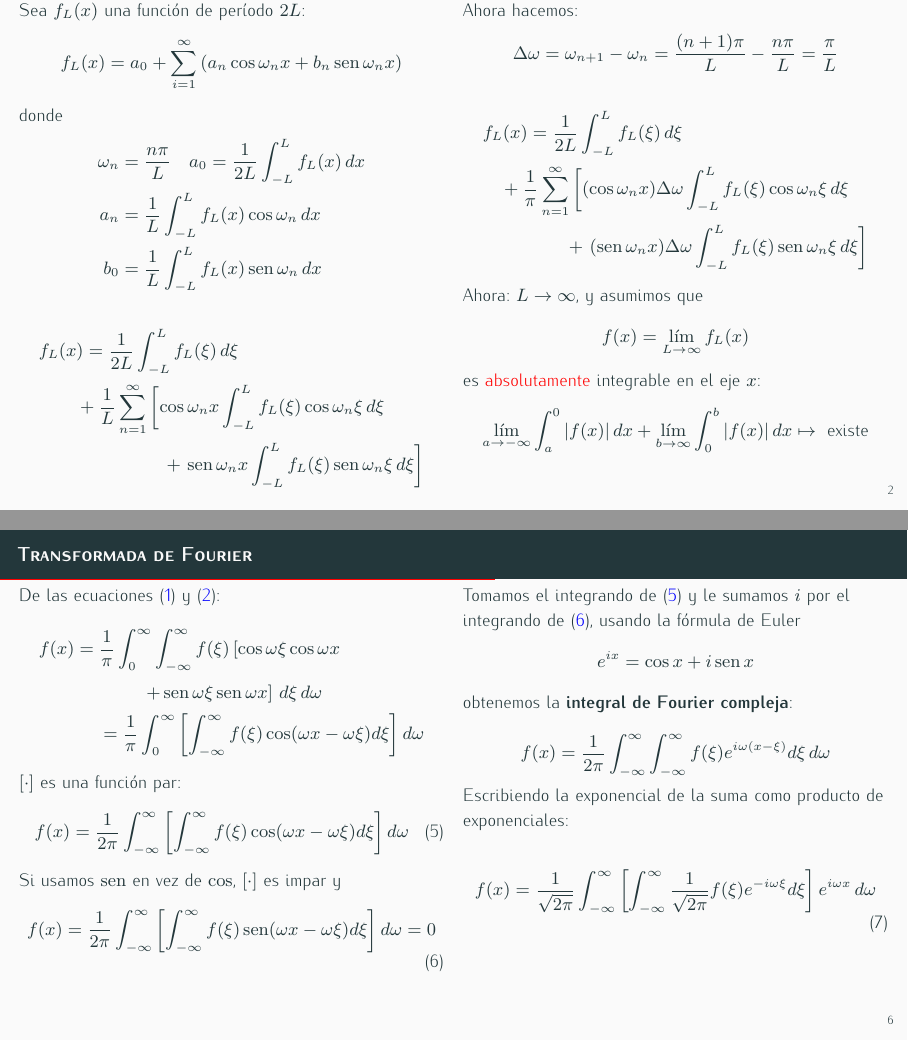
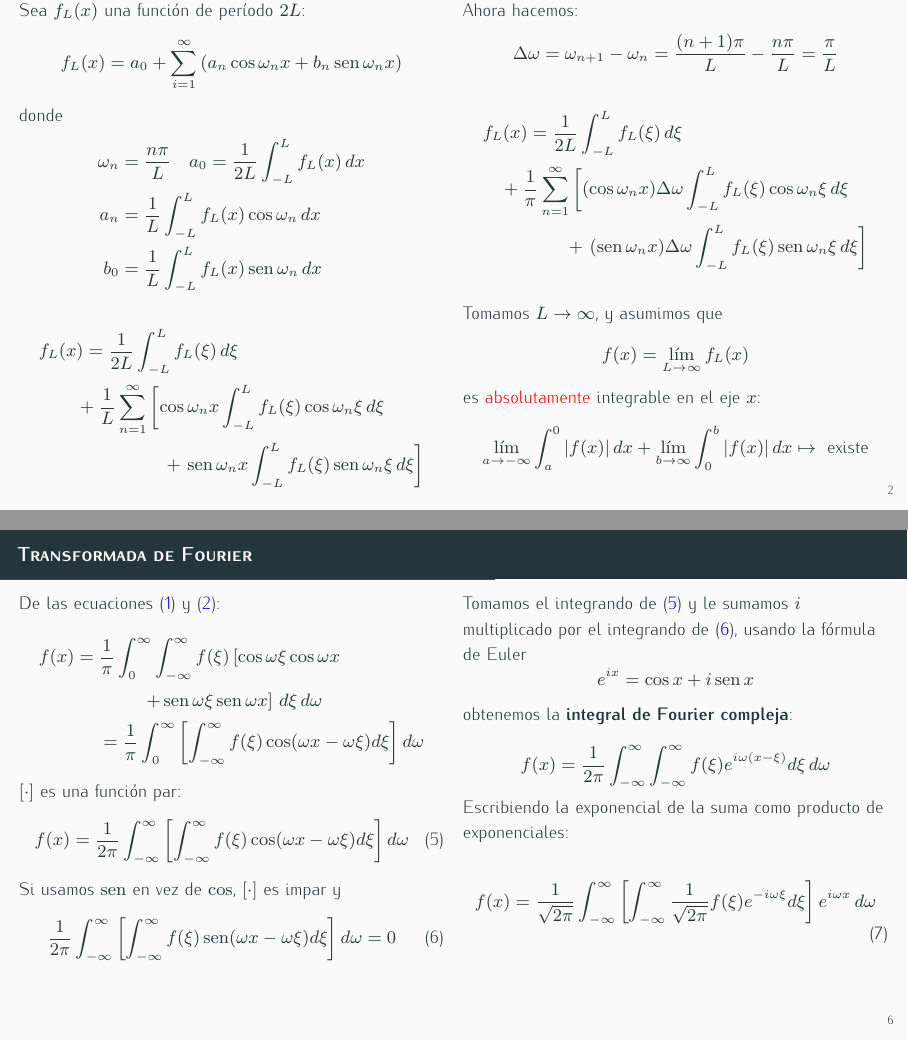
Before and after one commit to manuxch/calculo_avanzado, LaTeX slides (fourier/clase_04/clase_04.tex): pages 7 and 12 of 22 before the commit and pages 9 and 14 of 24 after it, joined at a grey line. Compiled offline with XeLaTeX.

Commit message:
correcciones varias

```diff
--- a/fourier/clase_04/clase_04.tex
+++ b/fourier/clase_04/clase_04.tex
@@ -73,7 +74,9 @@ Ahora hacemos:
     + \frac{1}{\pi}\sum_{n = 1}^{\infty} \left[ (\cos \omega_n x) \Delta \omega \int_{-L}^L f_L(\xi) \cos \omega_n \xi \, d\xi \right. \\
     + \left. (\sen \omega_n x) \Delta \omega \int_{-L}^L f_L(\xi) \sen \omega_n \xi \, d\xi \right]
 \end{multline*}
-Ahora: $L \rightarrow \infty$, y asumimos que
+\pause
+
+Tomamos $L \rightarrow \infty$, y asumimos que
 \[f(x) = \lim_{L \rightarrow \infty} f_L(x) \]
 es \alert{absolutamente} integrable en el eje $x$:
 \[ \lim_{a \rightarrow -\infty} \int_a^0 |f(x)| \, dx +  \lim_{b \rightarrow \infty} \int_0^b |f(x)| \, dx \mapsto \text{ existe} \]
@@ -178,12 +181,12 @@ $[\cdot]$ es una función par:
 \end{equation}
 Si usamos $\sen$ en vez de $\cos$, $[\cdot]$ es impar y
 \begin{equation}\label{eq:04}
-    f(x) = \frac{1}{2\pi} \int_{-\infty}^{\infty} \left[ \int_{-\infty}^{\infty} f(\xi) \sen(\omega x - \omega \xi) d\xi \right] d\omega = 0
+    \frac{1}{2\pi} \int_{-\infty}^{\infty} \left[ \int_{-\infty}^{\infty} f(\xi) \sen(\omega x - \omega \xi) d\xi \right] d\omega = 0
 \end{equation}
 \pause
 
 \cx
-Tomamos el integrando de \eqref{eq:03} y le sumamos $i$ por el integrando de \eqref{eq:04}, usando la fórmula de Euler
+Tomamos el integrando de \eqref{eq:03} y le sumamos $i$ multiplicado por el integrando de \eqref{eq:04}, usando la fórmula de Euler
 \[ e^{ix} = \cos x + i \sen x \]
 obtenemos la \textbf{integral de Fourier compleja}:
 
```
Also changed, not shown: fourier/clase_04/clase_04.pdf, fourier/clase_04/clase_04.tex (7 more changed lines).
